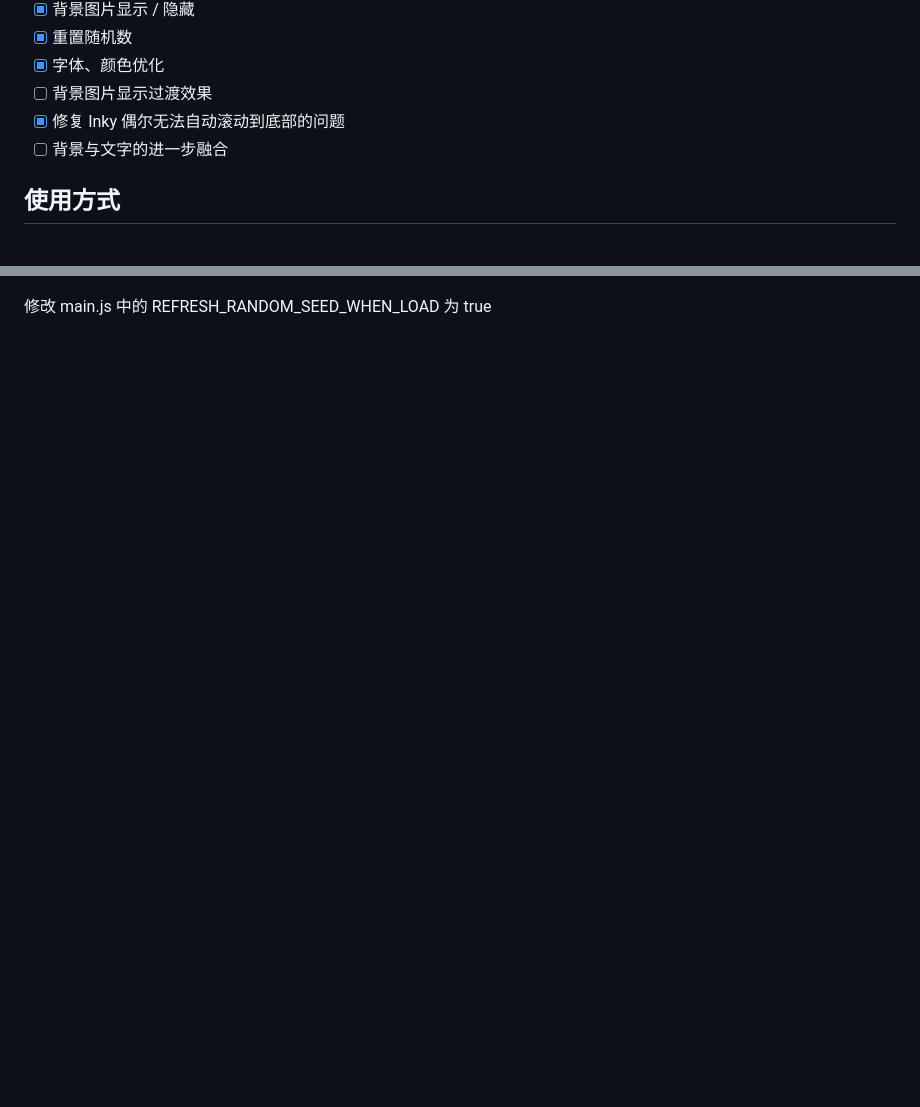
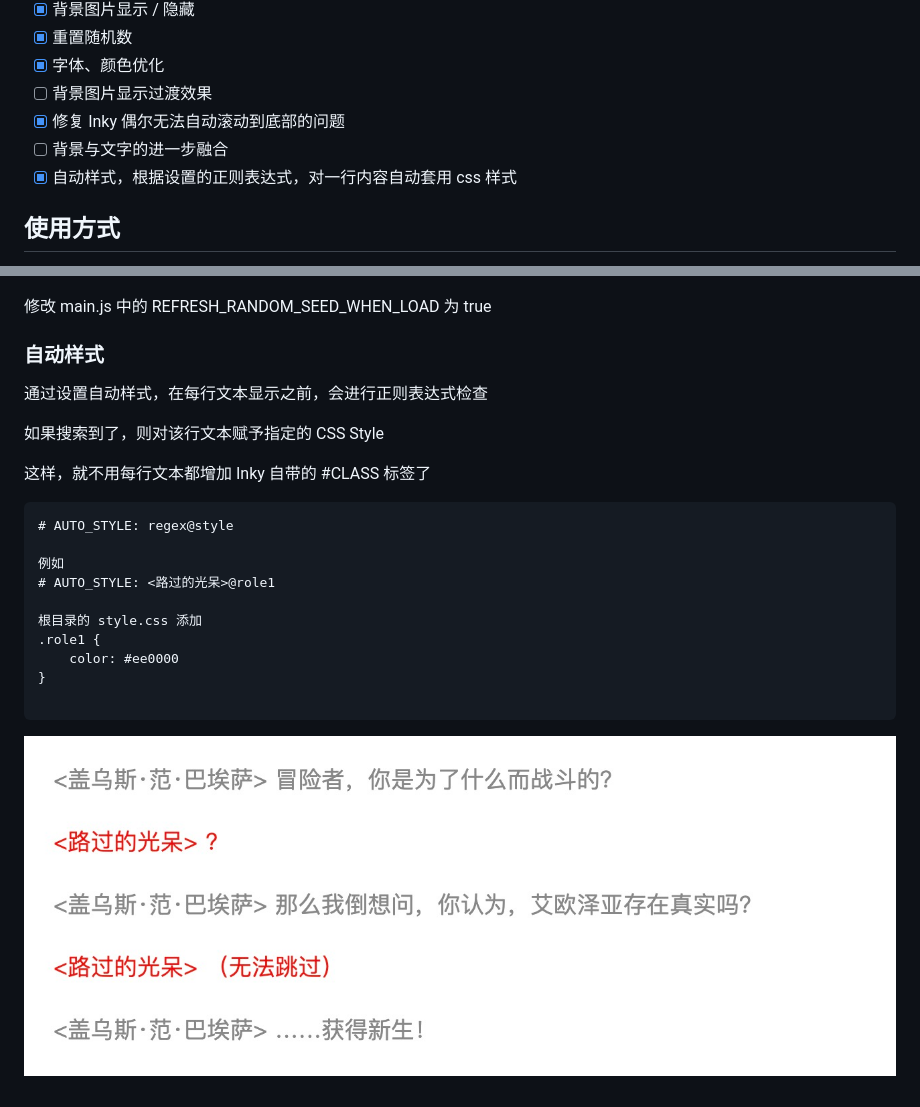
Before and after one commit to firzencode/inky-go, a Markdown page: README.md, 2 parts joined by grey strips. GitHub-like rendering; pictures changed too: images/image10.jpg (added); blank space fills up the shorter version.

Commit message:
feat: add auto style

````diff
--- a/README.md
+++ b/README.md
@@ -18,6 +18,7 @@ sample: [猛击此处](https://ahayoo.com/inky-go/)
 - [ ] 背景图片显示过渡效果
 - [x] 修复 Inky 偶尔无法自动滚动到底部的问题
 - [ ] 背景与文字的进一步融合
+- [x] 自动样式，根据设置的正则表达式，对一行内容自动套用 css 样式
 
 ## 使用方式
 
@@ -161,3 +162,26 @@ w 指宽度，可以使用 0% ~ 100% 相对文字区域宽度，也可以用 px
 ![](images/image9.jpg)
 
 修改 main.js 中的 REFRESH_RANDOM_SEED_WHEN_LOAD 为 true
+
+### 自动样式
+
+通过设置自动样式，在每行文本显示之前，会进行正则表达式检查
+
+如果搜索到了，则对该行文本赋予指定的 CSS Style
+
+这样，就不用每行文本都增加 Inky 自带的 #CLASS 标签了
+
+```
+# AUTO_STYLE: regex@style
+
+例如
+# AUTO_STYLE: <路过的光呆>@role1
+
+根目录的 style.css 添加
+.role1 {
+    color: #ee0000
+}
+
+```
+
+![](images/image10.jpg)
````
Also changed, not shown: 4 other files.
